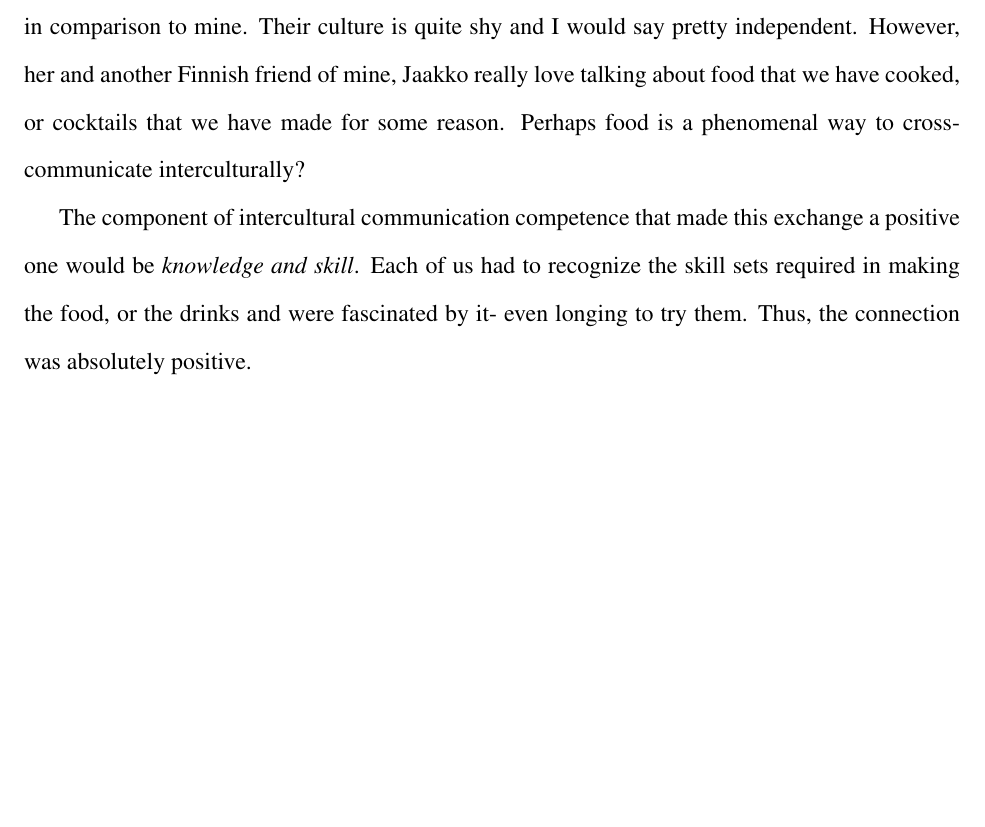
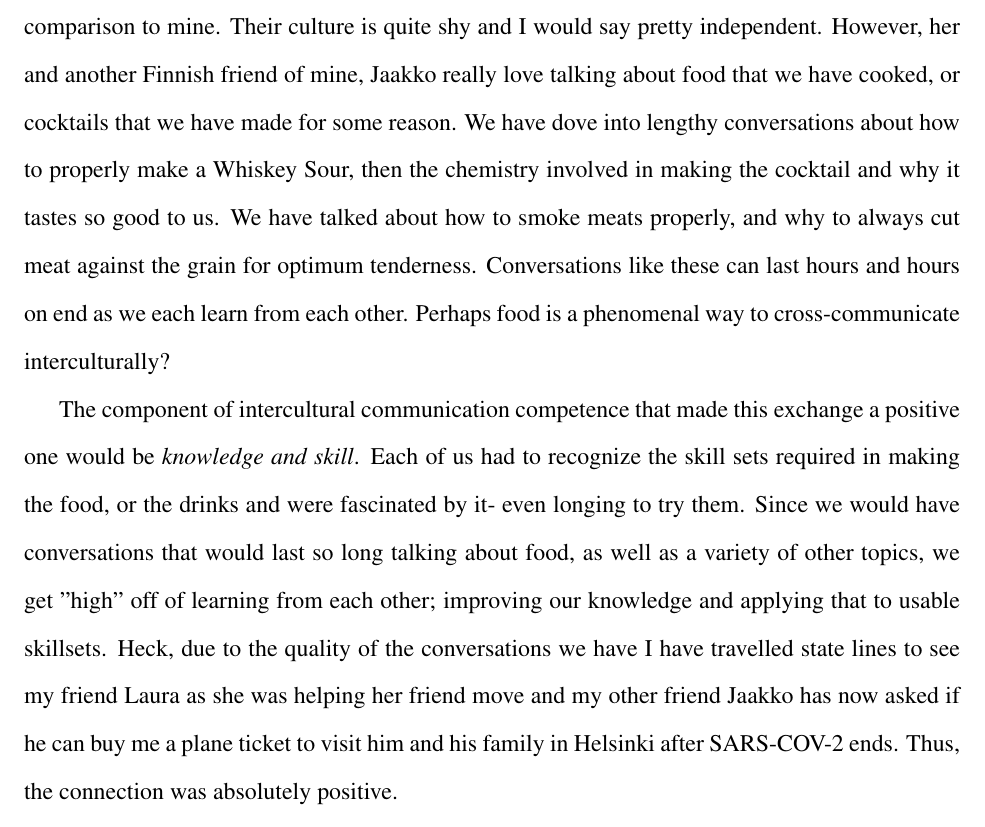
Before and after one commit to HotelLima521/ENMU-Fall-2021, a LaTeX document (COMM/2120 - Interpersonal Communication/Journals/Journal 3.tex): part of the page before the commit and part of page 1 of 2 after it, cut so that both start at the same text, the shorter picture padded with empty space. Compiled offline with pdfLaTeX.

Commit message:
Update Journal 3

```diff
--- a/COMM/2120 - Interpersonal Communication/Journals/Journal 3.tex
+++ b/COMM/2120 - Interpersonal Communication/Journals/Journal 3.tex
@@ -17,10 +17,10 @@
 
 \par
 %    Give an example of a time when you engaged in intercultural communication and the interaction was successful.
-A time that I engaged in an intercultural communication and the interaction was successful was between my friend Laura and I. She is Suomi, or Finnish and her culture is quite a bit different in comparison to mine. Their culture is quite shy and I would say pretty independent. However, her and another Finnish friend of mine, Jaakko really love talking about food that we have cooked, or cocktails that we have made for some reason. Perhaps food is a phenomenal way to cross-communicate interculturally?
+A time that I engaged in an intercultural communication and the interaction was successful was between my friend Laura and I. She is Suomi, or Finnish and her culture is quite a bit different in comparison to mine. Their culture is quite shy and I would say pretty independent. However, her and another Finnish friend of mine, Jaakko really love talking about food that we have cooked, or cocktails that we have made for some reason. We have dove into lengthy conversations about how to properly make a Whiskey Sour, then the chemistry involved in making the cocktail and why it tastes so good to us. We have talked about how to smoke meats properly, and why to always cut meat against the grain for optimum tenderness. Conversations like these can last hours and hours on end as we each learn from each other. Perhaps food is a phenomenal way to cross-communicate interculturally?
 \par
 %    What components of intercultural communication competence made the exchange a positive one?
-The component of intercultural communication competence that made this exchange a positive one would be \emph{knowledge and skill}. Each of us had to recognize the skill sets required in making the food, or the drinks and were fascinated by it- even longing to try them. Thus, the connection was absolutely positive.
+The component of intercultural communication competence that made this exchange a positive one would be \emph{knowledge and skill}. Each of us had to recognize the skill sets required in making the food, or the drinks and were fascinated by it- even longing to try them. Since we would have conversations that would last so long talking about food, as well as a variety of other topics, we get "high" off of learning from each other; improving our knowledge and applying that to usable skillsets. Heck, due to the quality of the conversations we have I have travelled state lines to see my friend Laura as she was helping her friend move and my other friend Jaakko has now asked if he can buy me a plane ticket to visit him and his family in Helsinki after SARS-COV-2 ends. Thus, the connection was absolutely positive.
 \par
 %    Give an example of a time when you engaged in intercultural communication and a misunderstanding occurred.
 It is difficult to place a specific time that I engaged in an intercultural communication with a misunderstanding. I am sure that it has happened multiple times before, but I don't think that it was significant enough to remember. The one time that I \emph{do} remember a cultural misunderstanding sticking out to me was when I went on vacation to Mexico as a little kid and I tried to order a hot dog from a street food vendor that only spoke Spanish. I was confused, he was confused, I needed parental assistance.
```
Also changed, not shown: COMM/2120 - Interpersonal Communication/Journals/Journal 3.pdf.
